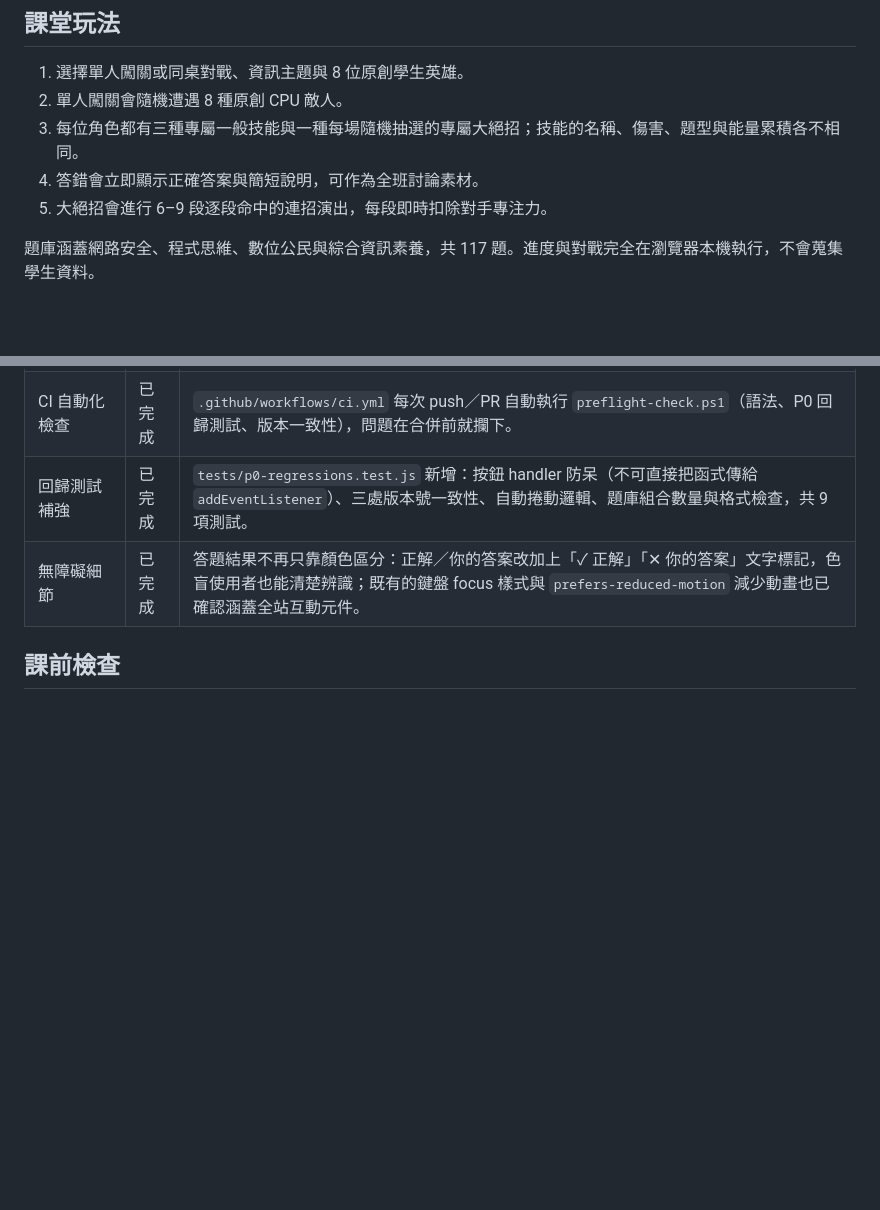
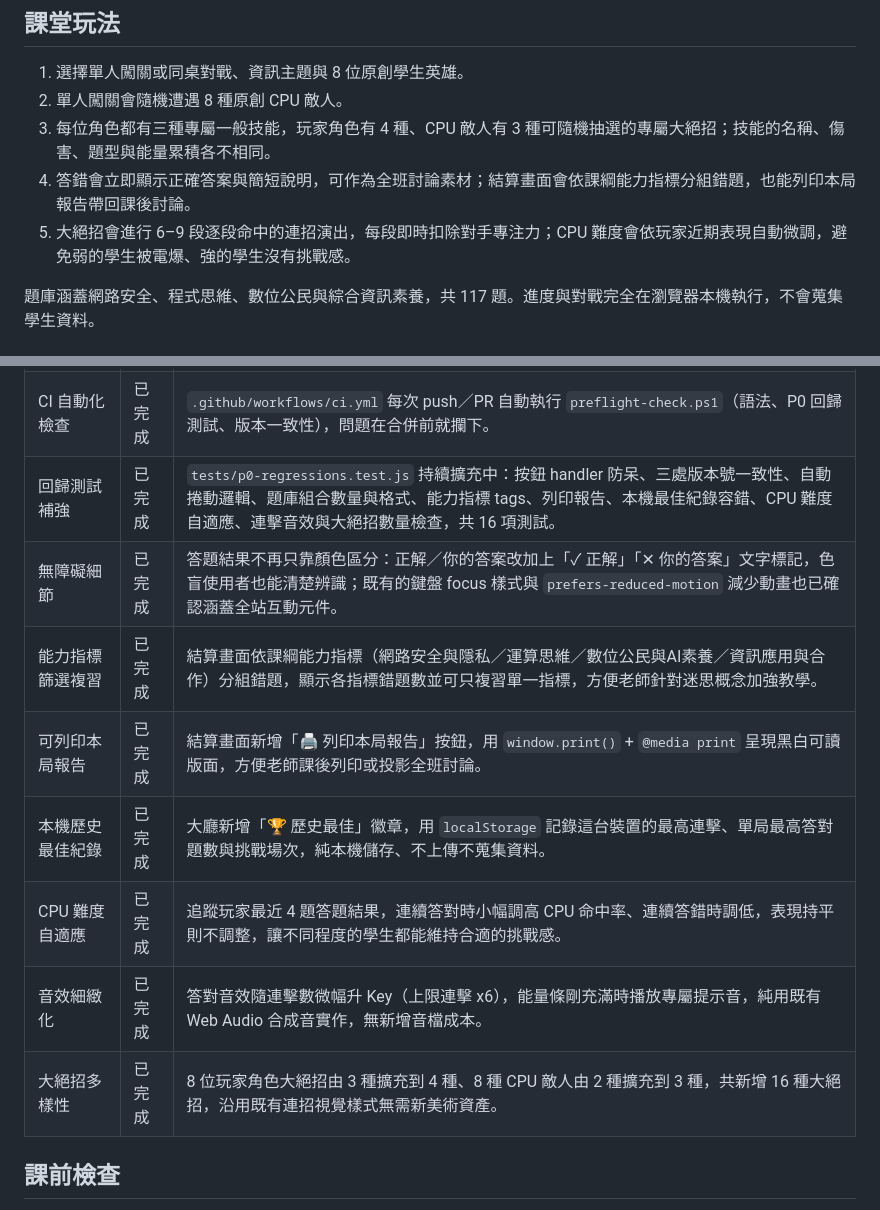
Before and after one commit to cagoooo/smes-it-quiz-battle, a Markdown page: README.md, 2 parts joined by grey strips. Rendered like a GitHub page; blank space fills up the shorter version.

Commit message:
📝 更新開發進度表，記錄 P1 六項全部完成
反映 P1 全部 6 項工作：能力指標篩選複習、可列印本局報告、本機
歷史最佳紀錄、CPU 難度自適應、音效細緻化、大絕招多樣性擴充。

```diff
--- a/README.md
+++ b/README.md
@@ -8,9 +8,9 @@
 
 1. 選擇單人闖關或同桌對戰、資訊主題與 8 位原創學生英雄。
 2. 單人闖關會隨機遭遇 8 種原創 CPU 敵人。
-3. 每位角色都有三種專屬一般技能與一種每場隨機抽選的專屬大絕招；技能的名稱、傷害、題型與能量累積各不相同。
-4. 答錯會立即顯示正確答案與簡短說明，可作為全班討論素材。
-5. 大絕招會進行 6–9 段逐段命中的連招演出，每段即時扣除對手專注力。
+3. 每位角色都有三種專屬一般技能，玩家角色有 4 種、CPU 敵人有 3 種可隨機抽選的專屬大絕招；技能的名稱、傷害、題型與能量累積各不相同。
+4. 答錯會立即顯示正確答案與簡短說明，可作為全班討論素材；結算畫面會依課綱能力指標分組錯題，也能列印本局報告帶回課後討論。
+5. 大絕招會進行 6–9 段逐段命中的連招演出，每段即時扣除對手專注力；CPU 難度會依玩家近期表現自動微調，避免弱的學生被電爆、強的學生沒有挑戰感。
 
 題庫涵蓋網路安全、程式思維、數位公民與綜合資訊素養，共 117 題。進度與對戰完全在瀏覽器本機執行，不會蒐集學生資料。
 
@@ -34,8 +34,14 @@
 | 線上發布 | 已完成 | GitHub Pages 自動發布。 |
 | PWA 安裝清單 | 已完成 | 新增 `manifest.webmanifest` 與 192/512/maskable 圖示、`apple-touch-icon`，平板／手機可「加到主畫面」變成全螢幕 App 圖示。 |
 | CI 自動化檢查 | 已完成 | `.github/workflows/ci.yml` 每次 push／PR 自動執行 `preflight-check.ps1`（語法、P0 回歸測試、版本一致性），問題在合併前就攔下。 |
-| 回歸測試補強 | 已完成 | `tests/p0-regressions.test.js` 新增：按鈕 handler 防呆（不可直接把函式傳給 `addEventListener`）、三處版本號一致性、自動捲動邏輯、題庫組合數量與格式檢查，共 9 項測試。 |
+| 回歸測試補強 | 已完成 | `tests/p0-regressions.test.js` 持續擴充中：按鈕 handler 防呆、三處版本號一致性、自動捲動邏輯、題庫組合數量與格式、能力指標 tags、列印報告、本機最佳紀錄容錯、CPU 難度自適應、連擊音效與大絕招數量檢查，共 16 項測試。 |
 | 無障礙細節 | 已完成 | 答題結果不再只靠顏色區分：正解／你的答案改加上「✓ 正解」「✕ 你的答案」文字標記，色盲使用者也能清楚辨識；既有的鍵盤 focus 樣式與 `prefers-reduced-motion` 減少動畫也已確認涵蓋全站互動元件。 |
+| 能力指標篩選複習 | 已完成 | 結算畫面依課綱能力指標（網路安全與隱私／運算思維／數位公民與AI素養／資訊應用與合作）分組錯題，顯示各指標錯題數並可只複習單一指標，方便老師針對迷思概念加強教學。 |
+| 可列印本局報告 | 已完成 | 結算畫面新增「🖨️ 列印本局報告」按鈕，用 `window.print()` + `@media print` 呈現黑白可讀版面，方便老師課後列印或投影全班討論。 |
+| 本機歷史最佳紀錄 | 已完成 | 大廳新增「🏆 歷史最佳」徽章，用 `localStorage` 記錄這台裝置的最高連擊、單局最高答對題數與挑戰場次，純本機儲存、不上傳不蒐集資料。 |
+| CPU 難度自適應 | 已完成 | 追蹤玩家最近 4 題答題結果，連續答對時小幅調高 CPU 命中率、連續答錯時調低，表現持平則不調整，讓不同程度的學生都能維持合適的挑戰感。 |
+| 音效細緻化 | 已完成 | 答對音效隨連擊數微幅升 Key（上限連擊 x6），能量條剛充滿時播放專屬提示音，純用既有 Web Audio 合成音實作，無新增音檔成本。 |
+| 大絕招多樣性 | 已完成 | 8 位玩家角色大絕招由 3 種擴充到 4 種、8 種 CPU 敵人由 2 種擴充到 3 種，共新增 16 種大絕招，沿用既有連招視覺樣式無需新美術資產。 |
 
 ## 課前檢查
 
```
